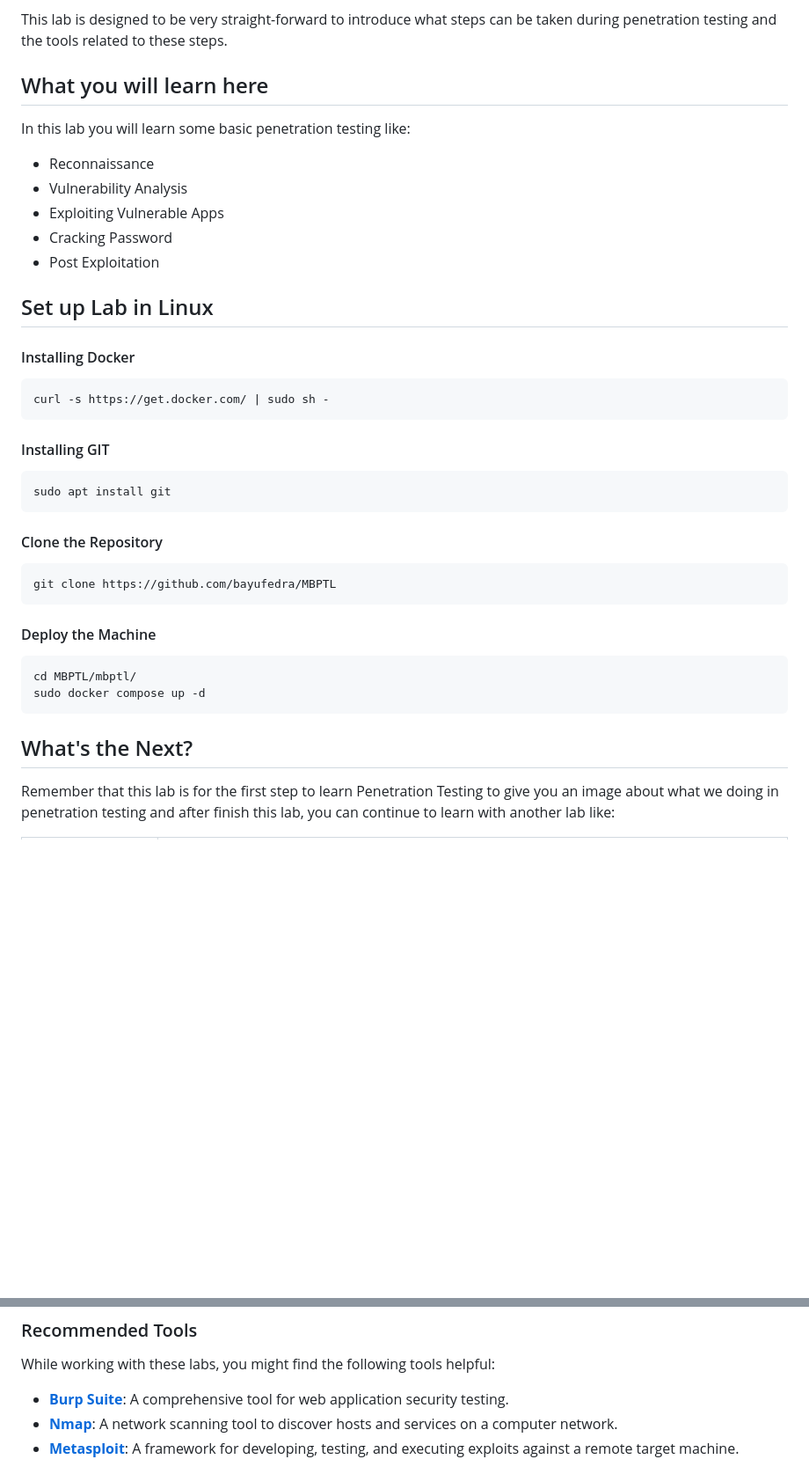
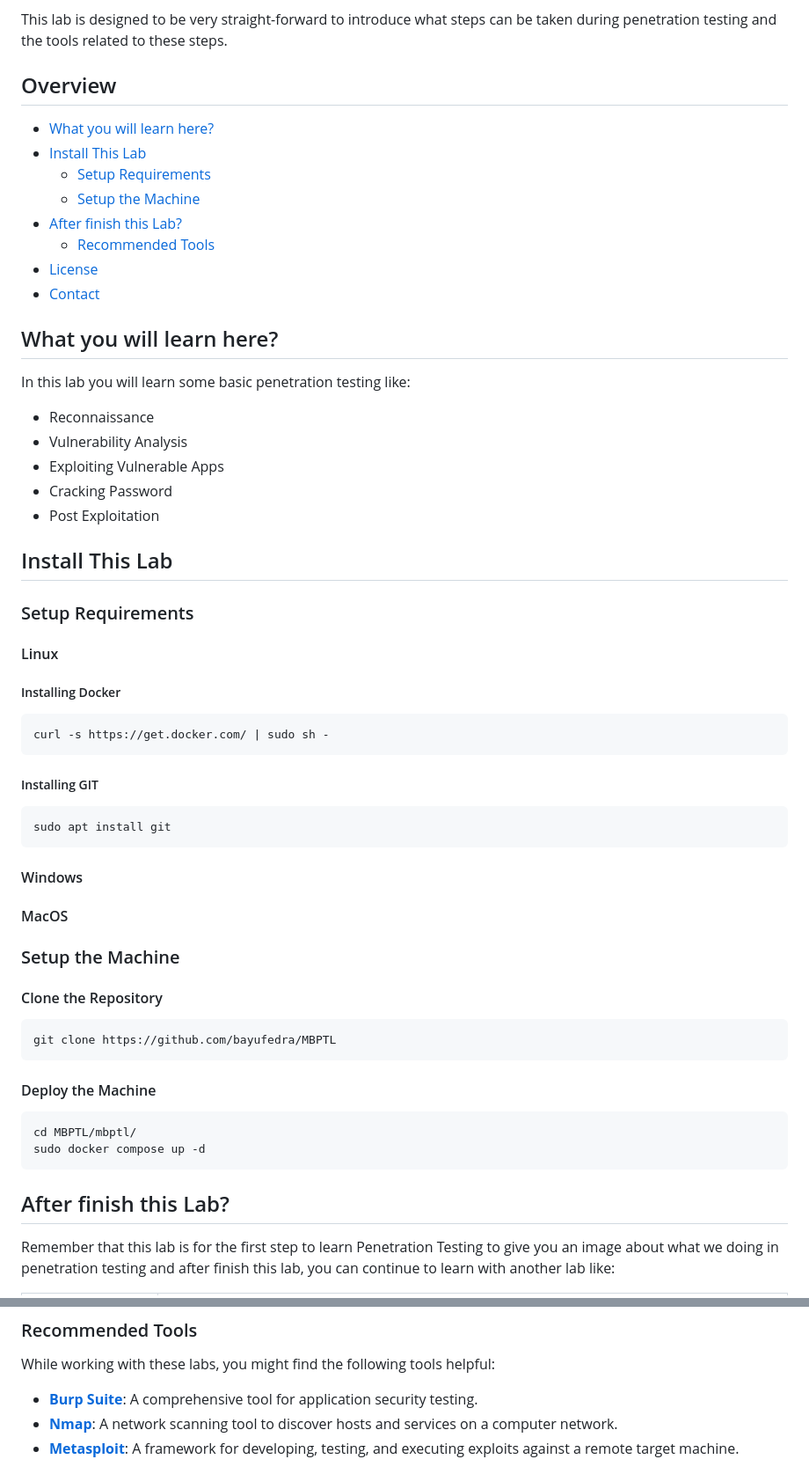
Before and after one commit to bayufedra/MBPTL, a Markdown page: README.md, 2 parts joined by grey strips. Shown: that part at 88% size. GitHub-like rendering; blank space fills up the shorter version.

````diff
--- a/README.md
+++ b/README.md
@@ -3,7 +3,17 @@ Most Basic Penetration Testing Lab (MBPTL) is straight-forward hacking lab machi
 
 This lab is designed to be very straight-forward to introduce what steps can be taken during penetration testing and the tools related to these steps.
 
-## What you will learn here
+## Overview
+- [What you will learn here?](#what-you-will-learn-here)
+- [Install This Lab]()
+  - [Setup Requirements]()
+  - [Setup the Machine]()
+- [After finish this Lab?]()
+  - [Recommended Tools]()
+- [License]()
+- [Contact]()
+
+## What you will learn here?
 In this lab you will learn some basic penetration testing like:
 - Reconnaissance
 - Vulnerability Analysis
@@ -11,17 +21,23 @@ In this lab you will learn some basic penetration testing like:
 - Cracking Password
 - Post Exploitation
 
-## Set up Lab in Linux
-#### Installing Docker
+## Install This Lab
+### Setup Requirements
+#### Linux
+##### Installing Docker
 ```
 curl -s https://get.docker.com/ | sudo sh -
 ```
 
-#### Installing GIT
+##### Installing GIT
 ```
 sudo apt install git
 ```
 
+#### Windows
+#### MacOS
+
+### Setup the Machine
 #### Clone the Repository
 ```
 git clone https://github.com/bayufedra/MBPTL
@@ -33,7 +49,7 @@ cd MBPTL/mbptl/
 sudo docker compose up -d
 ```
 
-## What's the Next?
+## After finish this Lab?
 Remember that this lab is for the first step to learn Penetration Testing to give you an image about what we doing in penetration testing and after finish this lab, you can continue to learn with another lab like:
 
 | Lab Name | Description |
@@ -52,7 +68,7 @@ Remember that this lab is for the first step to learn Penetration Testing to giv
 
 While working with these labs, you might find the following tools helpful:
 
-- **[Burp Suite](https://portswigger.net/burp)**: A comprehensive tool for web application security testing.
+- **[Burp Suite](https://portswigger.net/burp)**: A comprehensive tool for application security testing.
 - **[Nmap](https://nmap.org/)**: A network scanning tool to discover hosts and services on a computer network.
 - **[Metasploit](https://www.metasploit.com/)**: A framework for developing, testing, and executing exploits against a remote target machine.
 
````
